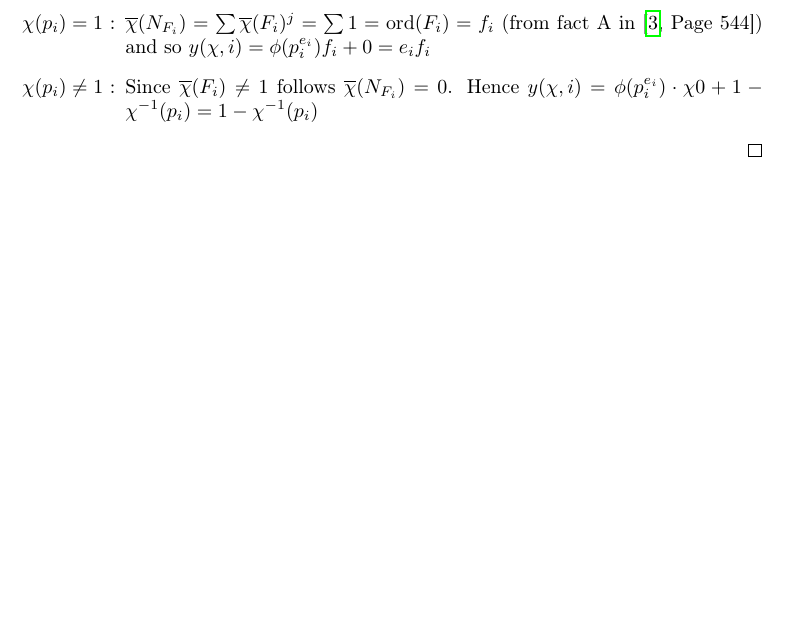
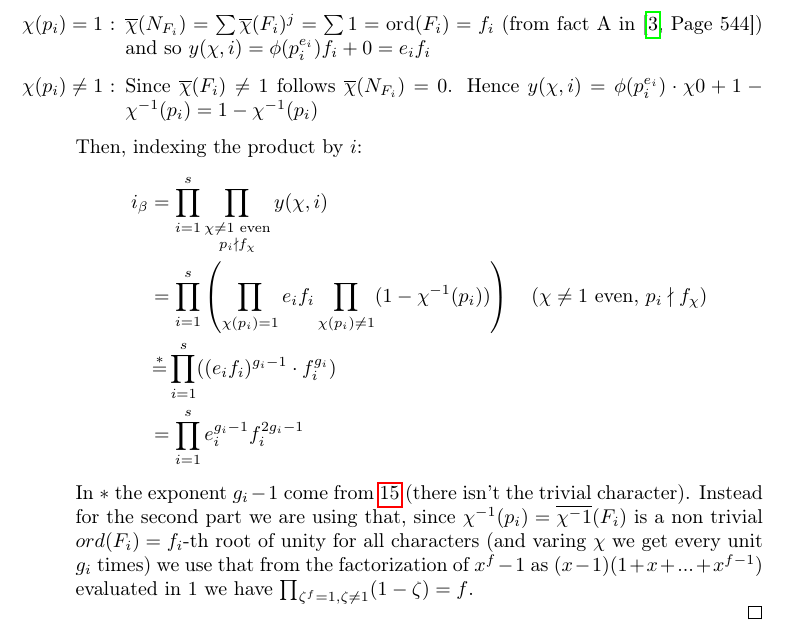
Before and after one commit to giacomoborin/PEM_Greither, a LaTeX paper (template_Article.tex): part of page 11 of 12, cut so that both start at the same text, the shorter picture padded with empty space. Compiled offline with pdfLaTeX.

Commit message:
proof last teo

```diff
--- a/template_Article.tex
+++ b/template_Article.tex
@@ -470,13 +470,20 @@
 		\item[$ \chi(p_i) = 1 $ :] $ \overline{\chi}(N_{F_i}) = \sum \overline{\chi}(F_i)^j = \sum 1 = \ord (F_i) = f_i$ (from fact A in \cite[Page~544]{RIN}) and so $ y(\chi , i) = \phi(p_i^{e_i})f_i + 0 = e_i f_i $
 		\item[$ \chi(p_i) \neq 1 $ :] Since $ \overline{\chi}({F_i})  \neq 1 $ follows $ \overline{\chi}(N_{F_i}) = 0 $. %TODO Ma dove???
 		Hence $ y(\chi , i) = \phi(p_i^{e_i}) \cdot \chi 0  + 1- \chi^{-1} (p_i)= 1- \chi^{-1} (p_i) $
+		\end{itemize}
+		Then, indexing the product by $ i $:
+		\begin{align*}
+			i_\beta & = \prod_{i=1}^s	\prod_{ \substack{\chi \neq 1 \text{ even}\\ p_i \nmid f_\chi }} y(\chi ,i)				\\
+			& = \prod_{i=1}^s		\left( \prod_{ \chi(p_i) = 1  } e_i f_i \prod_{\chi(p_i) \neq 1}  (1- \chi^{-1} (p_i))\right) 	\quad (\chi \neq 1 \text{ even, } p_i\nmid f_\chi )		\\
+			& \eqb ^\ast  \prod_{i=1}^s	((e_i f_i )^{g_i - 1} \cdot f_i ^{g_i})				\\
+			 & = \prod_{i=1}^s		e_i^{g_i - 1} f_i ^{2 g_i - 1}
+		\end{align*}
+		In $\ast$ the exponent $ g_i - 1 $ come from \ref{eq:g_char} (there isn't the trivial character). Instead for the second part we are using that, since $ \chi^{-1}(p_i) = \overline{\chi^-1}({F_i})  $ is a non trivial $ ord(F_i)=f_i $-th root of unity for all characters (and varing $ \chi $ we get every unit $ g_i $ times) we use that from the factorization of $ x^f - 1  $ as $ (x - 1 )(1 + x + ... + x^{f-1}) $ evaluated in $ 1 $ we have $ \prod_{\zeta^f=1, \zeta\neq 1} (1- \zeta) = f $.
 
-		\end{itemize}
+
 	\end{proof}
 
 
 	\newpage
 	\printbibliography
-
-
 \end{document}
```
Also changed, not shown: template_Article.pdf, 2 other files.
